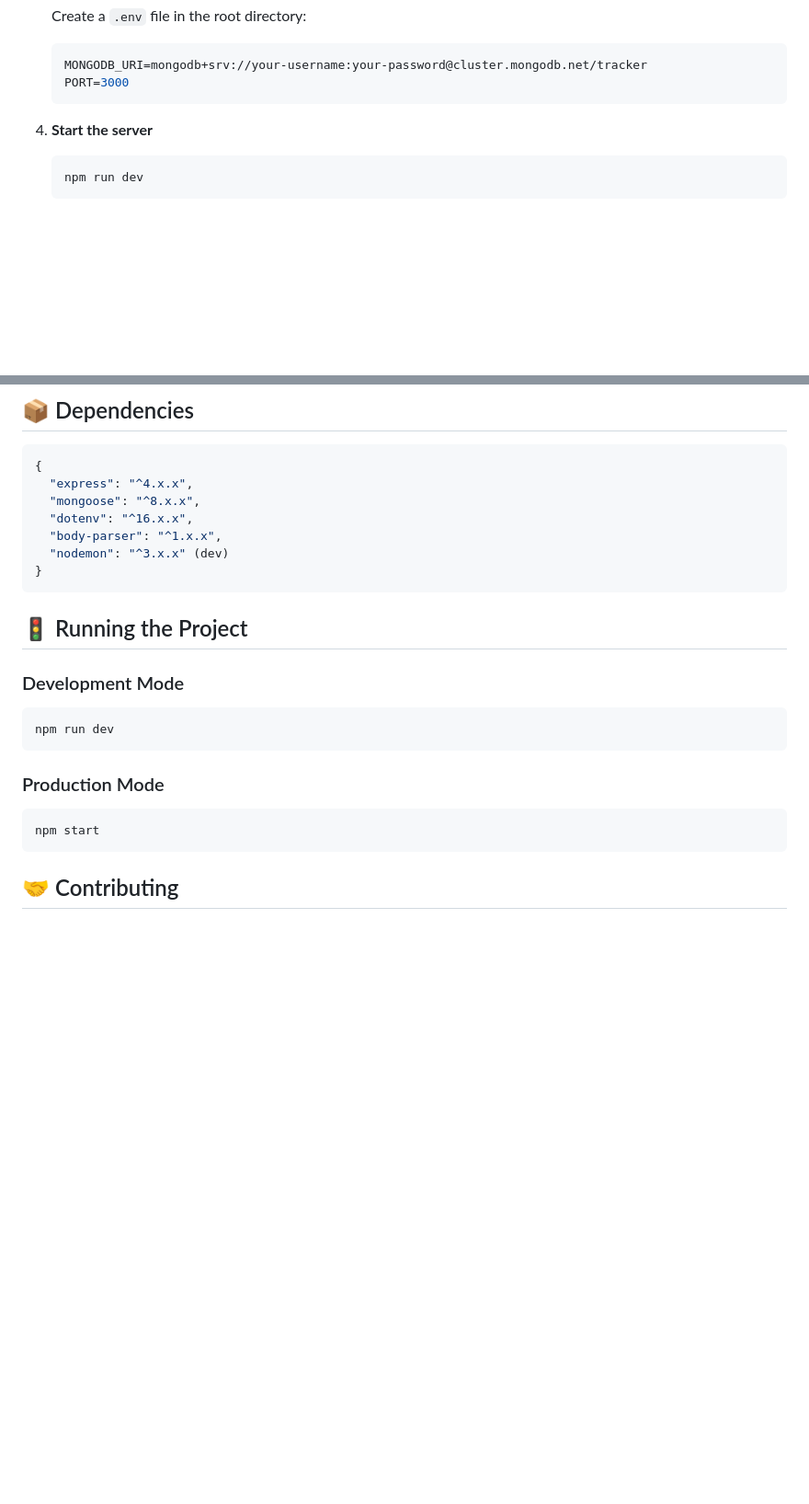
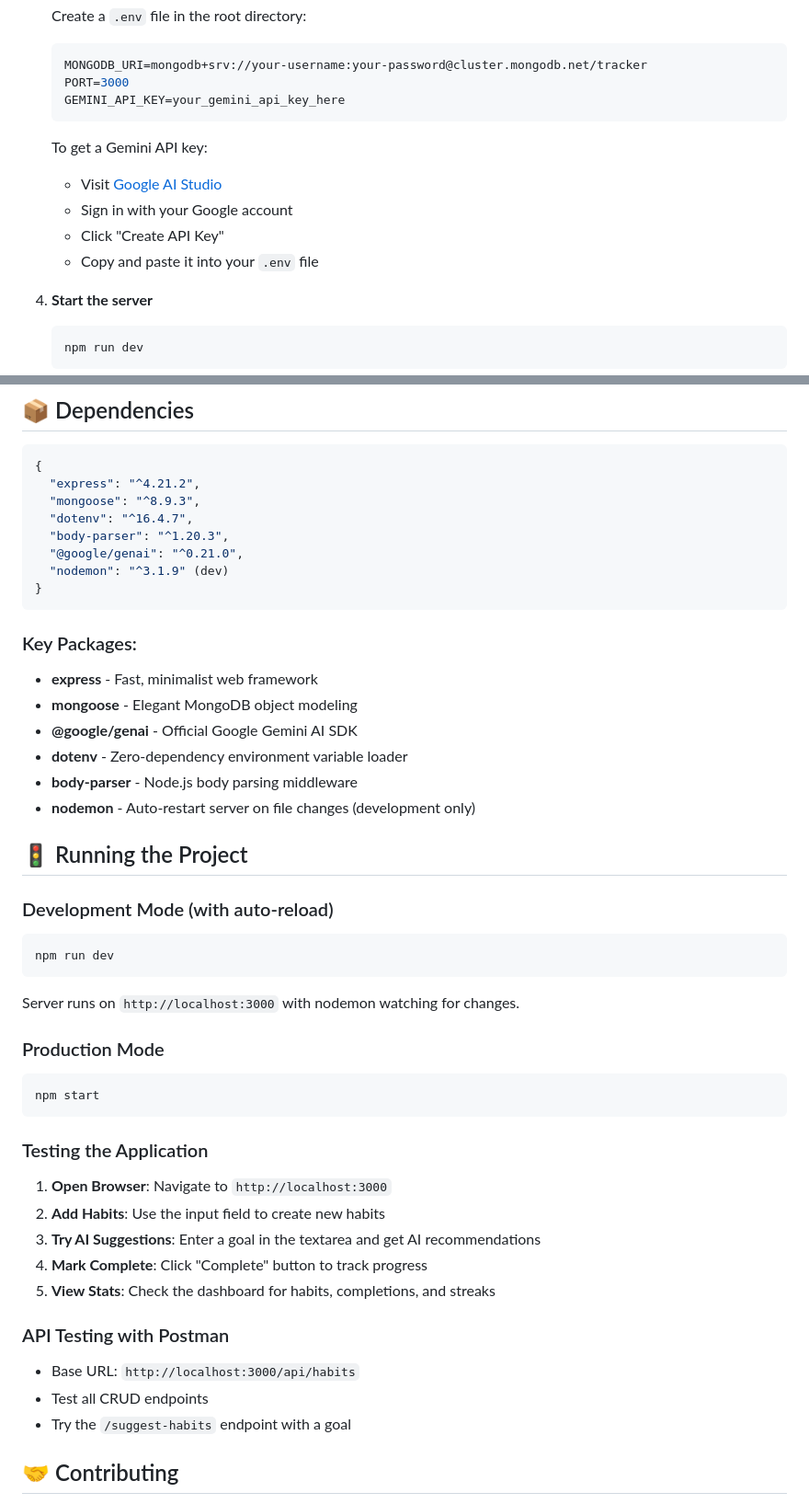
Before and after one commit to chirag-63/habbit-tracker, a Markdown page: README.md, 2 parts joined by grey strips. Shown: that part at 92% size. Rendered like a GitHub page; blank space fills up the shorter version.

````diff
--- a/README.md
+++ b/README.md
@@ -74,7 +77,14 @@ luna/
    ```env
    MONGODB_URI=mongodb+srv://your-username:your-password@cluster.mongodb.net/tracker
    PORT=3000
+   GEMINI_API_KEY=your_gemini_api_key_here
    ```
+
+   To get a Gemini API key:
+   - Visit [Google AI Studio](https://makersuite.google.com/app/apikey)
+   - Sign in with your Google account
+   - Click "Create API Key"
+   - Copy and paste it into your `.env` file
 
 4. **Start the server**
    ```bash
@@ -291,25 +351,47 @@ Each habit maintains its own **independent streak** that updates based on daily
 
 ```json
 {
-  "express": "^4.x.x",
-  "mongoose": "^8.x.x",
-  "dotenv": "^16.x.x",
-  "body-parser": "^1.x.x",
-  "nodemon": "^3.x.x" (dev)
+  "express": "^4.21.2",
+  "mongoose": "^8.9.3",
+  "dotenv": "^16.4.7",
+  "body-parser": "^1.20.3",
+  "@google/genai": "^0.21.0",
+  "nodemon": "^3.1.9" (dev)
 }
 ```
 
+### Key Packages:
+- **express** - Fast, minimalist web framework
+- **mongoose** - Elegant MongoDB object modeling
+- **@google/genai** - Official Google Gemini AI SDK
+- **dotenv** - Zero-dependency environment variable loader
+- **body-parser** - Node.js body parsing middleware
+- **nodemon** - Auto-restart server on file changes (development only)
+
 ## 🚦 Running the Project
 
-### Development Mode
+### Development Mode (with auto-reload)
 ```bash
 npm run dev
 ```
+Server runs on `http://localhost:3000` with nodemon watching for changes.
 
 ### Production Mode
 ```bash
 npm start
 ```
+
+### Testing the Application
+1. **Open Browser**: Navigate to `http://localhost:3000`
+2. **Add Habits**: Use the input field to create new habits
+3. **Try AI Suggestions**: Enter a goal in the textarea and get AI recommendations
+4. **Mark Complete**: Click "Complete" button to track progress
+5. **View Stats**: Check the dashboard for habits, completions, and streaks
+
+### API Testing with Postman
+- Base URL: `http://localhost:3000/api/habits`
+- Test all CRUD endpoints
+- Try the `/suggest-habits` endpoint with a goal
 
 ## 🤝 Contributing
 
````
Also changed, not shown: other parts of README.md (+128 -25 lines).
